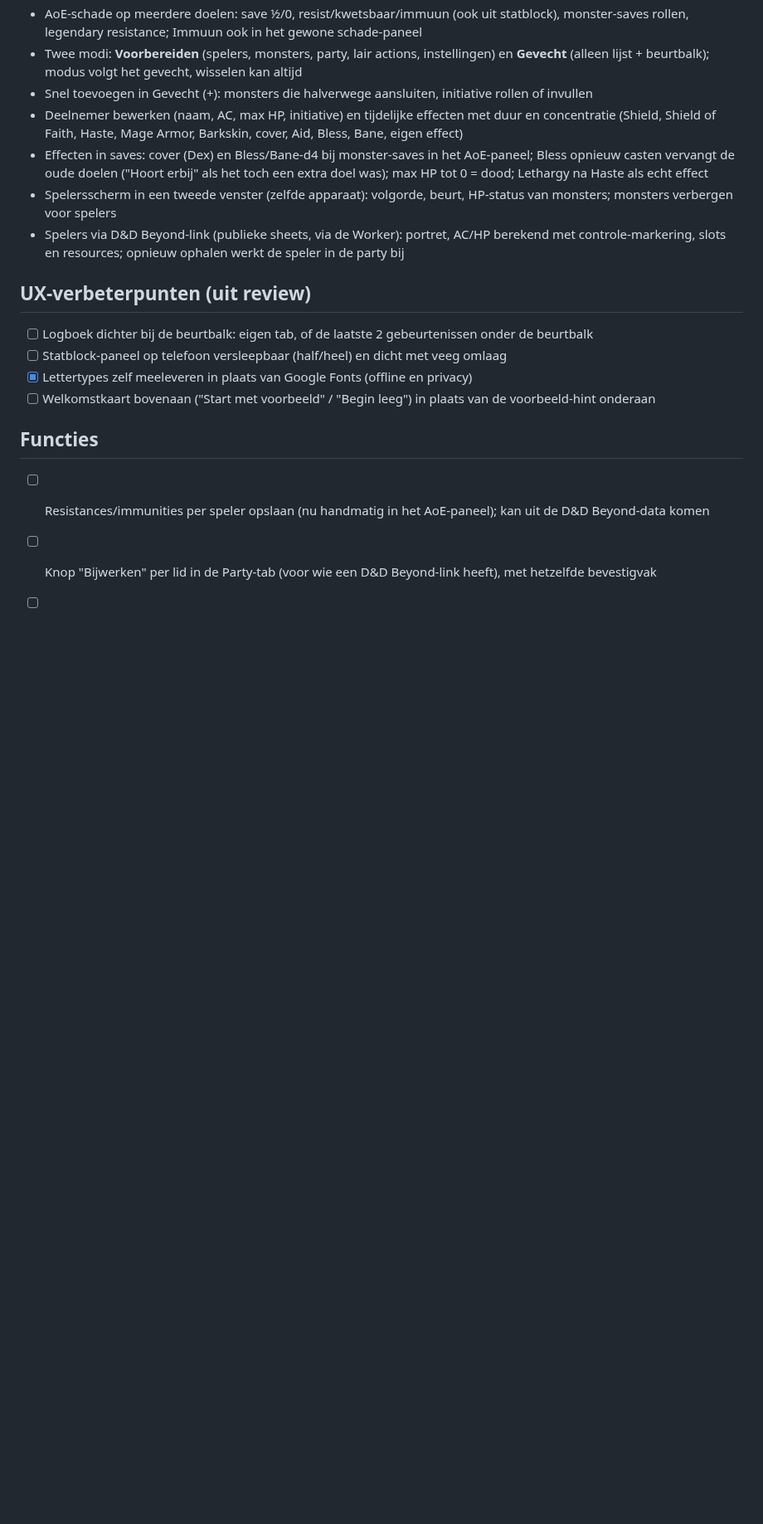
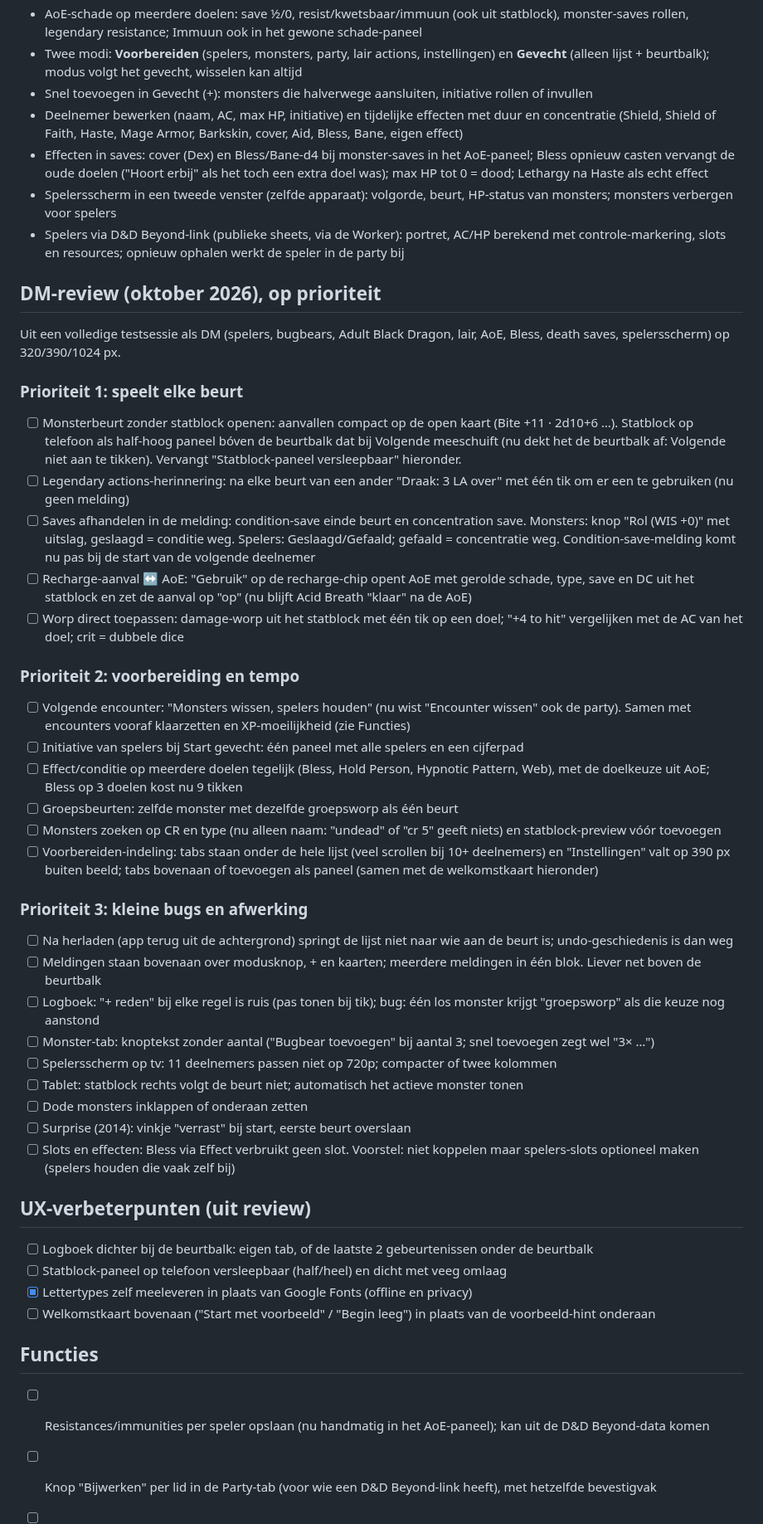
Before and after one commit to sylpher1986/initiative-tafel, a Markdown page: ROADMAP.md, the part around the change. Shown at 83% size. GitHub-like rendering; blank space fills up the shorter version.

Commit message:
Roadmap: actiepunten uit DM-review op prioriteit
Co-Authored-By: Claude Opus 5.5 <noreply@anthropic.com>
Claude-Session: https://claude.ai/code/session_018c4UGBc8GrFDrY9tF9LGnr

```diff
--- a/ROADMAP.md
+++ b/ROADMAP.md
@@ -18,6 +18,35 @@
 - Effecten in saves: cover (Dex) en Bless/Bane-d4 bij monster-saves in het AoE-paneel; Bless opnieuw casten vervangt de oude doelen ("Hoort erbij" als het toch een extra doel was); max HP tot 0 = dood; Lethargy na Haste als echt effect
 - Spelersscherm in een tweede venster (zelfde apparaat): volgorde, beurt, HP-status van monsters; monsters verbergen voor spelers
 - Spelers via D&D Beyond-link (publieke sheets, via de Worker): portret, AC/HP berekend met controle-markering, slots en resources; opnieuw ophalen werkt de speler in de party bij
+
+## DM-review (oktober 2026), op prioriteit
+Uit een volledige testsessie als DM (spelers, bugbears, Adult Black Dragon, lair, AoE, Bless, death saves, spelersscherm) op 320/390/1024 px.
+
+### Prioriteit 1: speelt elke beurt
+- [ ] Monsterbeurt zonder statblock openen: aanvallen compact op de open kaart (Bite +11 · 2d10+6 …). Statblock op telefoon als half-hoog paneel bóven de beurtbalk dat bij Volgende meeschuift (nu dekt het de beurtbalk af: Volgende niet aan te tikken). Vervangt "Statblock-paneel versleepbaar" hieronder.
+- [ ] Legendary actions-herinnering: na elke beurt van een ander "Draak: 3 LA over" met één tik om er een te gebruiken (nu geen melding)
+- [ ] Saves afhandelen in de melding: condition-save einde beurt en concentration save. Monsters: knop "Rol (WIS +0)" met uitslag, geslaagd = conditie weg. Spelers: Geslaagd/Gefaald; gefaald = concentratie weg. Condition-save-melding komt nu pas bij de start van de volgende deelnemer
+- [ ] Recharge-aanval ↔ AoE: "Gebruik" op de recharge-chip opent AoE met gerolde schade, type, save en DC uit het statblock en zet de aanval op "op" (nu blijft Acid Breath "klaar" na de AoE)
+- [ ] Worp direct toepassen: damage-worp uit het statblock met één tik op een doel; "+4 to hit" vergelijken met de AC van het doel; crit = dubbele dice
+
+### Prioriteit 2: voorbereiding en tempo
+- [ ] Volgende encounter: "Monsters wissen, spelers houden" (nu wist "Encounter wissen" ook de party). Samen met encounters vooraf klaarzetten en XP-moeilijkheid (zie Functies)
+- [ ] Initiative van spelers bij Start gevecht: één paneel met alle spelers en een cijferpad
+- [ ] Effect/conditie op meerdere doelen tegelijk (Bless, Hold Person, Hypnotic Pattern, Web), met de doelkeuze uit AoE; Bless op 3 doelen kost nu 9 tikken
+- [ ] Groepsbeurten: zelfde monster met dezelfde groepsworp als één beurt
+- [ ] Monsters zoeken op CR en type (nu alleen naam: "undead" of "cr 5" geeft niets) en statblock-preview vóór toevoegen
+- [ ] Voorbereiden-indeling: tabs staan onder de hele lijst (veel scrollen bij 10+ deelnemers) en "Instellingen" valt op 390 px buiten beeld; tabs bovenaan of toevoegen als paneel (samen met de welkomstkaart hieronder)
+
+### Prioriteit 3: kleine bugs en afwerking
+- [ ] Na herladen (app terug uit de achtergrond) springt de lijst niet naar wie aan de beurt is; undo-geschiedenis is dan weg
+- [ ] Meldingen staan bovenaan over modusknop, + en kaarten; meerdere meldingen in één blok. Liever net boven de beurtbalk
+- [ ] Logboek: "+ reden" bij elke regel is ruis (pas tonen bij tik); bug: één los monster krijgt "groepsworp" als die keuze nog aanstond
+- [ ] Monster-tab: knoptekst zonder aantal ("Bugbear toevoegen" bij aantal 3; snel toevoegen zegt wel "3× …")
+- [ ] Spelersscherm op tv: 11 deelnemers passen niet op 720p; compacter of twee kolommen
+- [ ] Tablet: statblock rechts volgt de beurt niet; automatisch het actieve monster tonen
+- [ ] Dode monsters inklappen of onderaan zetten
+- [ ] Surprise (2014): vinkje "verrast" bij start, eerste beurt overslaan
+- [ ] Slots en effecten: Bless via Effect verbruikt geen slot. Voorstel: niet koppelen maar spelers-slots optioneel maken (spelers houden die vaak zelf bij)
 
 ## UX-verbeterpunten (uit review)
 - [ ] Logboek dichter bij de beurtbalk: eigen tab, of de laatste 2 gebeurtenissen onder de beurtbalk
```
